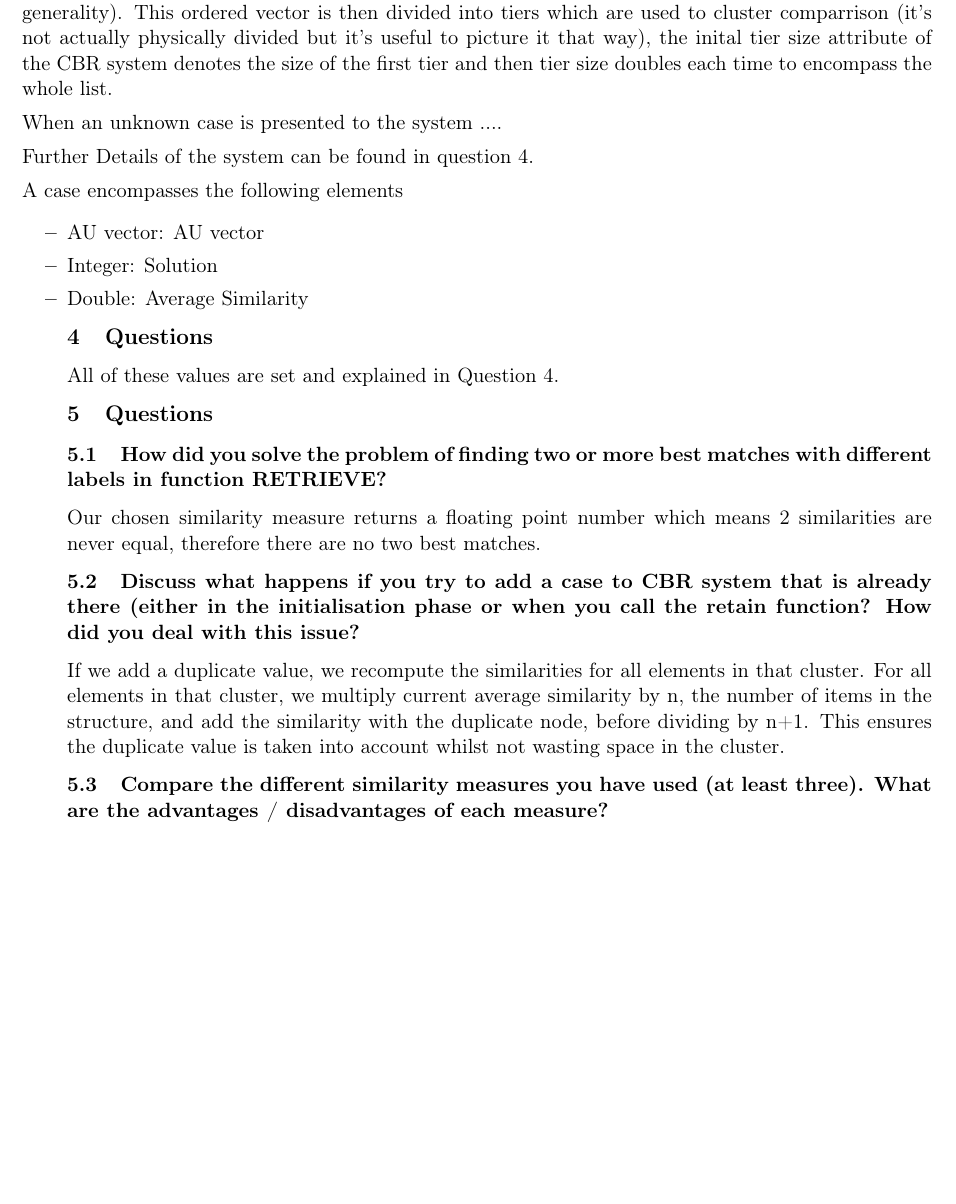
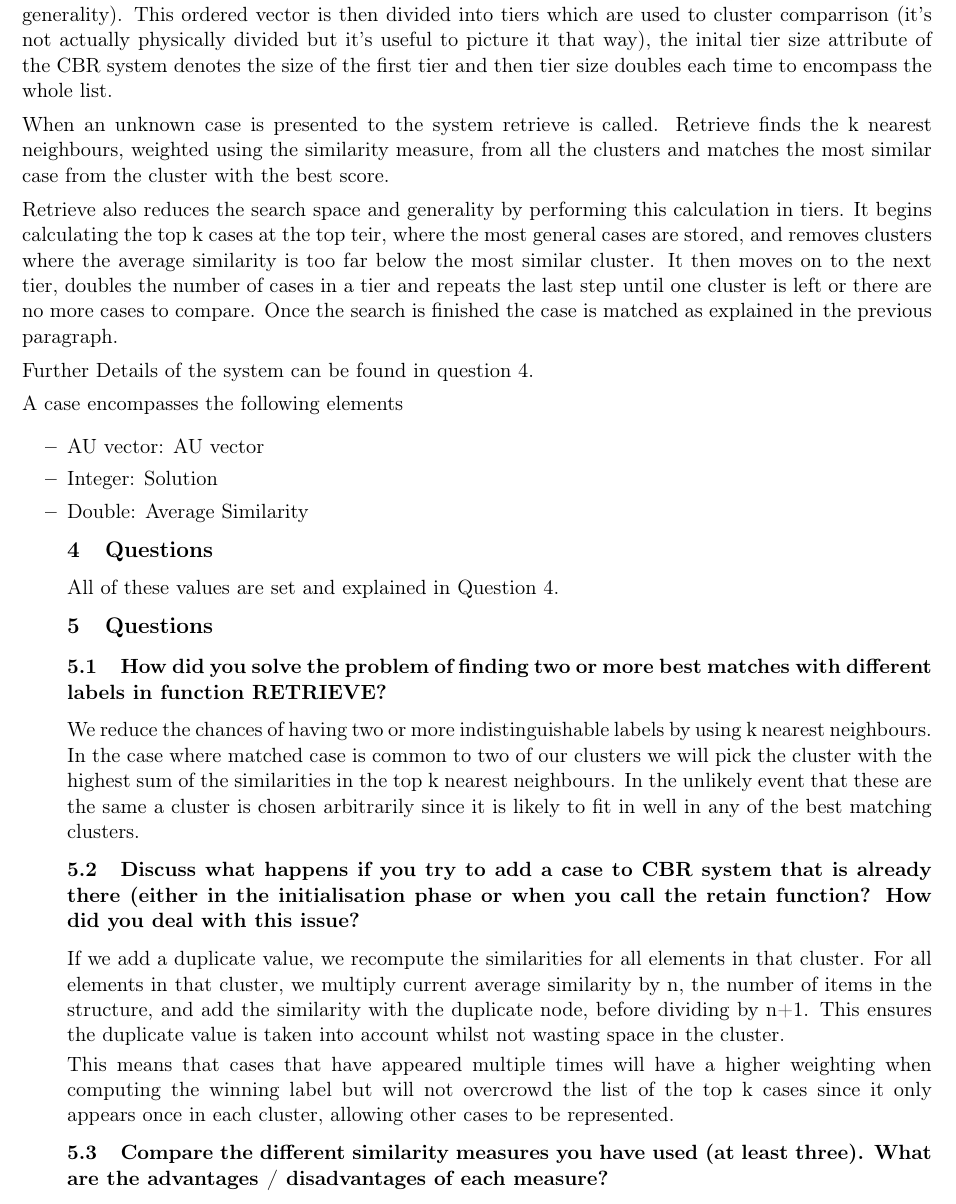
Before and after one commit to giovannic/cbr, a LaTeX document (Report/report.tex): part of page 2 of 6, cut so that both start at the same text, the shorter picture padded with empty space. Compiled offline with pdfLaTeX.

Commit message:
report finished

```diff
--- a/Report/report.tex
+++ b/Report/report.tex
@@ -95,10 +95,9 @@ A CBR system structure encompasses the following elements
 One of the major problems with CBR system is that they become very large therefore the retriving of data becomes a costly process.
 To reduce the search space we decided to split it into clusters which encompass similar cases. These clusters will contain an ordered vector of cases (ordered based on their generality). This ordered vector is then divided into tiers which are used to cluster comparrison (it's not actually physically divided but it's useful to picture it that way), the inital tier size attribute of the CBR system denotes the size of the first tier and then tier size doubles each time to encompass the whole list.
 
-When an unknown case is presented to the system ....
+When an unknown case is presented to the system retrieve is called. Retrieve finds the k nearest neighbours, weighted using the similarity measure, from all the clusters and matches the most similar case from the cluster with the best score.
 
-% GIO OR ADAM Continue talk about how to find/why we do it with k-nn etc I don't know the actual details and how it reduces
-% the search space etc
+Retrieve also reduces the search space and generality by performing this calculation in tiers. It begins calculating the top k cases at the top teir, where the most general cases are stored, and removes clusters where the average similarity is too far below the most similar cluster. It then moves on to the next tier, doubles the number of cases in a tier and repeats the last step until one cluster is left or there are no more cases to compare. Once the search is finished the case is matched as explained in the previous paragraph.
 
 Further Details of the system can be found in question 4.
 
@@ -117,13 +116,7 @@ All of these values are set and explained in Question 4.
 
 \subsection{How did you solve the problem of finding two or more best matches with different labels in function RETRIEVE?}
 
-Our chosen similarity measure returns a floating point number which means 2 similarities are
-never equal, therefore there are no two best matches.
-
-%IS THIS REALLY TRUE?
-% x = 0.6721 y = 0.6721        x == y = 1
-% x = 5/14   y = 5/14          x == y = 1
-%I believe this definitely could be possible
+We reduce the chances of having two or more indistinguishable labels by using k nearest neighbours. In the case where matched case is common to two of our clusters we will pick the cluster with the highest sum of the similarities in the top k nearest neighbours. In the unlikely event that these are the same a cluster is chosen arbitrarily since it is likely to fit in well in any of the best matching clusters.
 
 \subsection{Discuss what happens if you try to add a case to CBR system that is already there (either in the initialisation phase or when you call the retain function? How did you deal with this issue?}
 
@@ -133,8 +126,7 @@ the number of items in the structure, and add
 the similarity with the duplicate node, before dividing by n+1. This ensures the duplicate
 value is taken into account whilst not wasting space in the cluster.
 
-%Talk about how this affects K-nn we're find because it's weighted etc why we decided to remove duplicates but change
-%average similarity again I know the outline but not the details
+This means that cases that have appeared multiple times will have a higher weighting when computing the winning label but will not overcrowd the list of the top k cases since it only appears once in each cluster, allowing other cases to be represented.
 
 \subsection{Compare the different similarity measures you have used (at least three). What are the advantages / disadvantages of each measure?}
 
```
